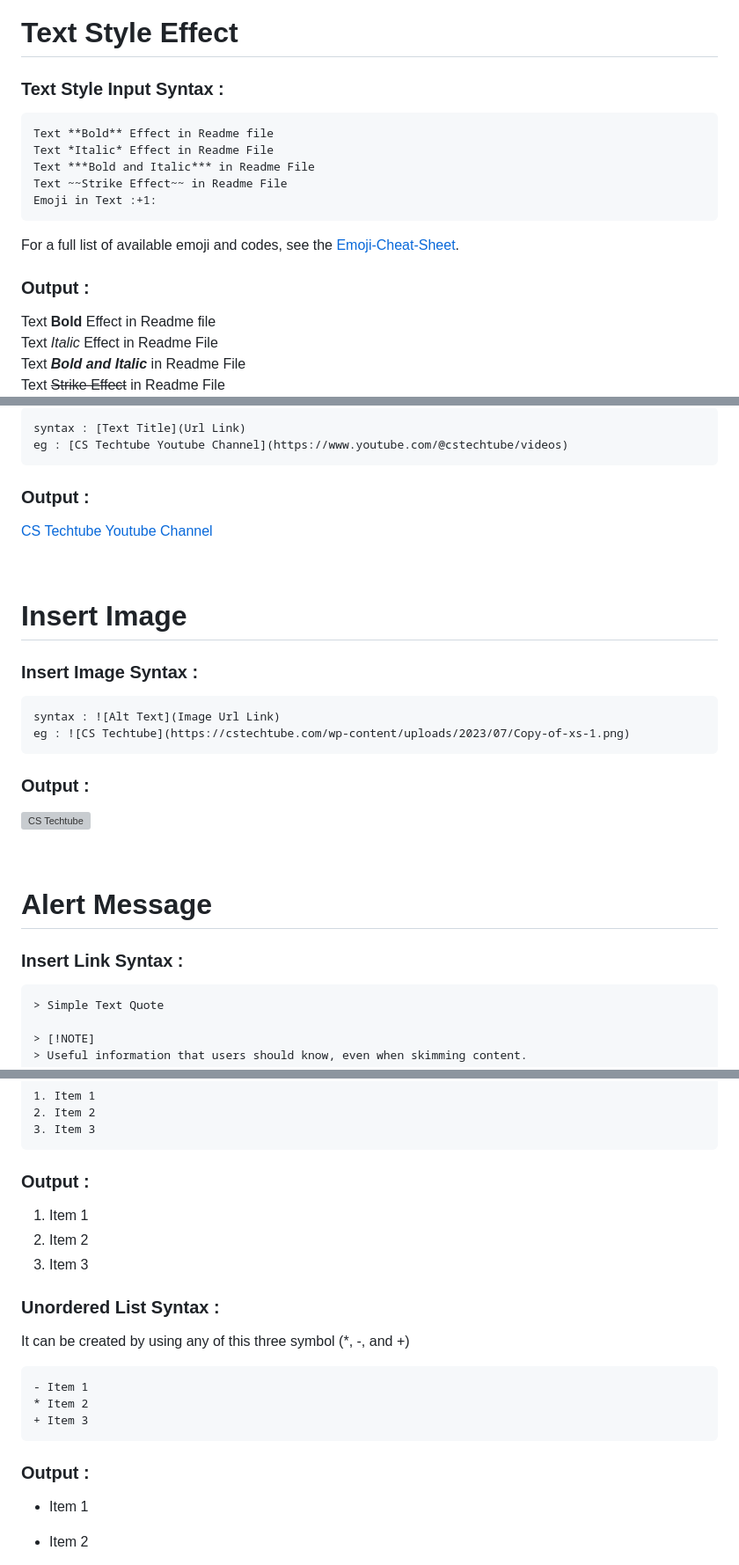
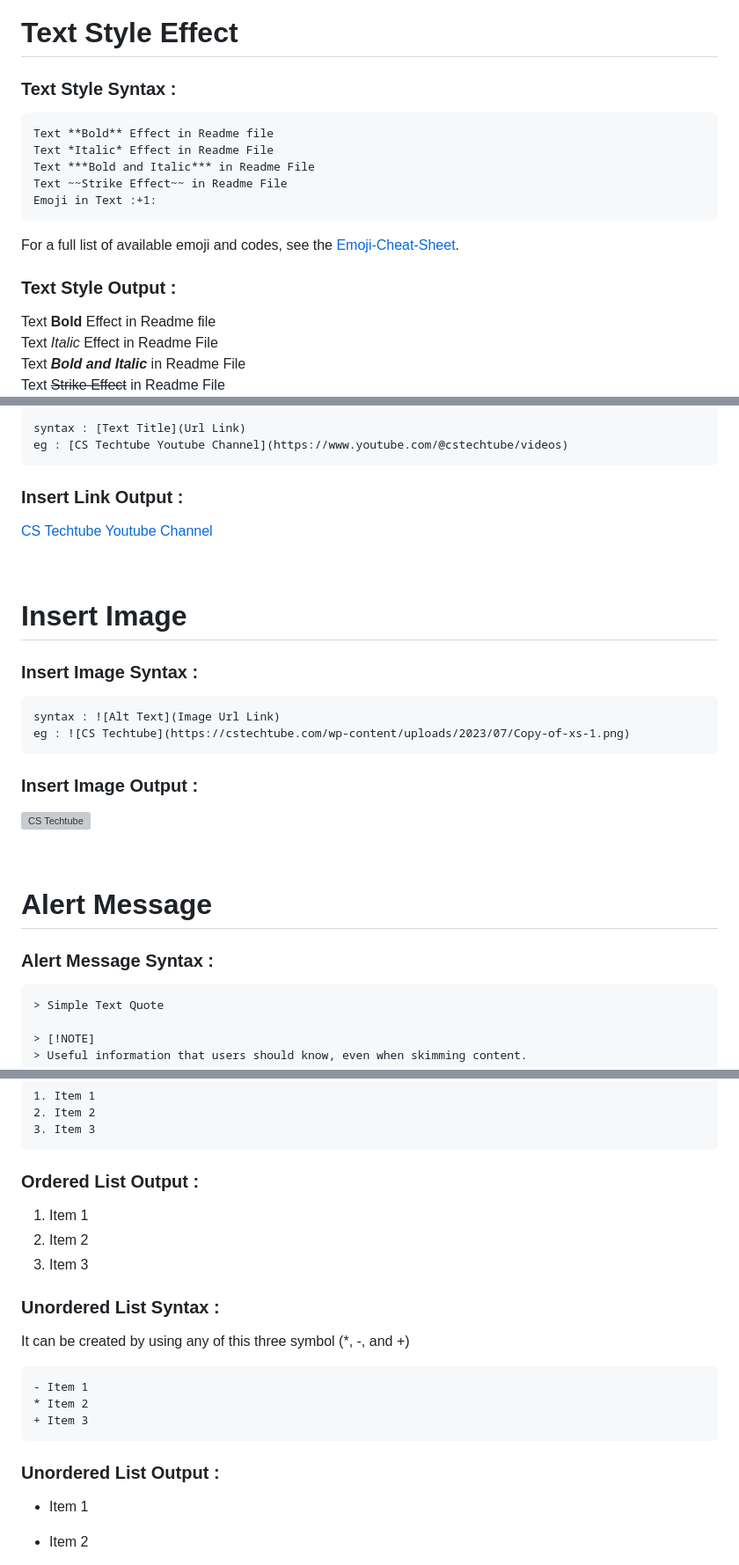
Before and after one commit to darshangujraticodes/python-practice, a Markdown page: Markdown-Syntax.md, 3 parts joined by grey strips. Shown at 88% size. GitHub-like rendering; grey boxes are pictures that could not be loaded.

Commit message:
markdown file update

````diff
--- a/Markdown-Syntax.md
+++ b/Markdown-Syntax.md
@@ -40,7 +40,7 @@
 
 # Text Style Effect
 
-### Text Style Input Syntax :
+### Text Style Syntax :
 
 ```
 Text **Bold** Effect in Readme file
@@ -52,7 +52,7 @@ Emoji in Text :+1:
 
 For a full list of available emoji and codes, see the [Emoji-Cheat-Sheet](https://github.com/ikatyang/emoji-cheat-sheet/blob/master/README.md).
 
-### Output :
+### Text Style Output :
 
 Text **Bold** Effect in Readme file <br>
 Text _Italic_ Effect in Readme File <br>
@@ -71,7 +71,7 @@ syntax : [Text Title](Url Link)
 eg : [CS Techtube Youtube Channel](https://www.youtube.com/@cstechtube/videos)
 ```
 
-### Output :
+### Insert Link Output :
 
 [CS Techtube Youtube Channel](https://www.youtube.com/@cstechtube/videos)
 
@@ -86,7 +86,7 @@ syntax : ![Alt Text](Image Url Link)
 eg : ![CS Techtube](https://cstechtube.com/wp-content/uploads/2023/07/Copy-of-xs-1.png)
 ```
 
-### Output :
+### Insert Image Output :
 
 ![CS Techtube](https://yt3.googleusercontent.com/VV55wfKSKiYJsixkcFDq4mlRWbUtcMg596xEfQ8UvQdCDdCqZbRdeAPng7Ekos94TeT5ypdSRCw=s176-c-k-c0x00ffffff-no-rj)
 
@@ -94,7 +94,7 @@ eg : ![CS Techtube](https://cstechtube.com/wp-content/uploads/2023/07/Copy-of-xs
 
 # Alert Message
 
-### Insert Link Syntax :
+### Alert Message Syntax :
 
 ```
 > Simple Text Quote
@@ -146,7 +146,7 @@ eg : ![CS Techtube](https://cstechtube.com/wp-content/uploads/2023/07/Copy-of-xs
 3. Item 3
 ```
 
-### Output :
+### Ordered List Output :
 
 1. Item 1
 2. Item 2
@@ -162,7 +162,7 @@ It can be created by using any of this three symbol (\*, -, and +)
 + Item 3
 ```
 
-### Output :
+### Unordered List Output :
 
 - Item 1
 
````
Also changed, not shown: other parts of Markdown-Syntax.md (+3 -7 lines).
